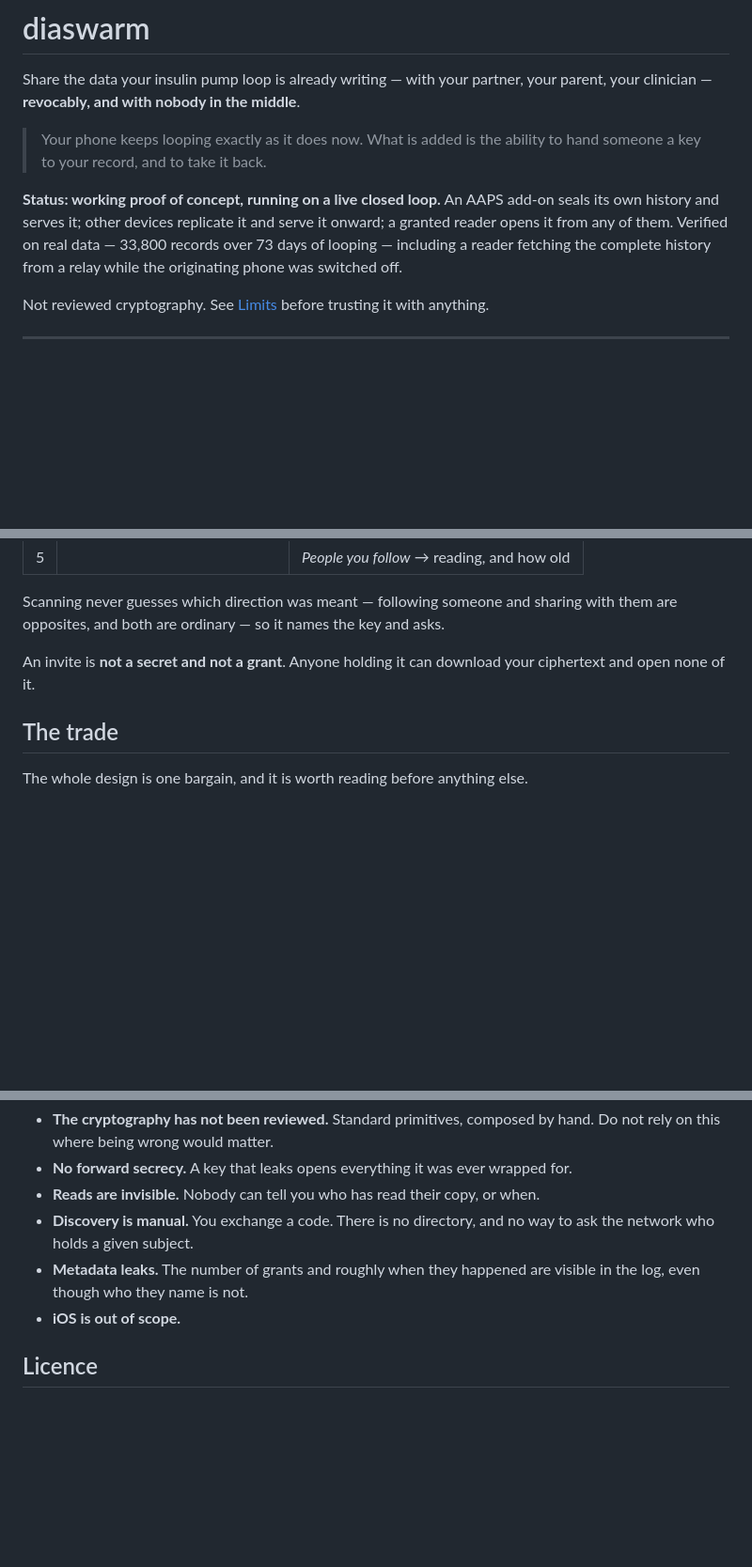
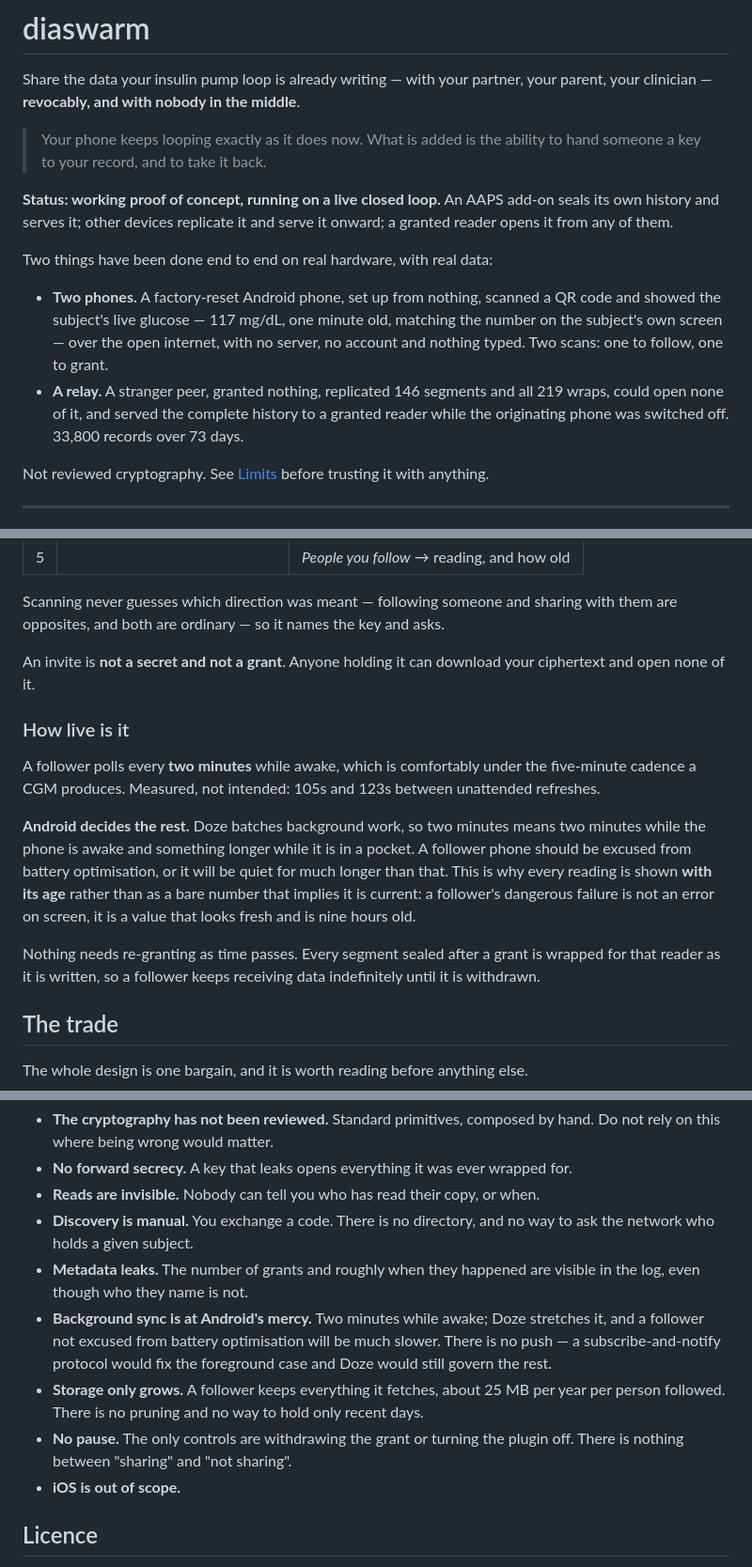
Before and after one commit to alex-poor/diaswarm, a Markdown page: README.md, 3 parts joined by grey strips. Shown at 94% size. GitHub-like rendering; blank space fills up the shorter version.

```diff
--- a/README.md
+++ b/README.md
@@ -8,9 +8,17 @@ parent, your clinician — **revocably, and with nobody in the middle**.
 
 **Status: working proof of concept, running on a live closed loop.** An AAPS add-on
 seals its own history and serves it; other devices replicate it and serve it onward;
-a granted reader opens it from any of them. Verified on real data —
-33,800 records over 73 days of looping — including a reader fetching the complete history
-from a relay while the originating phone was switched off.
+a granted reader opens it from any of them.
+
+Two things have been done end to end on real hardware, with real data:
+
+* **Two phones.** A factory-reset Android phone, set up from nothing, scanned a QR
+  code and showed the subject's live glucose — 117 mg/dL, one minute old, matching
+  the number on the subject's own screen — over the open internet, with no server,
+  no account and nothing typed. Two scans: one to follow, one to grant.
+* **A relay.** A stranger peer, granted nothing, replicated 146 segments and all 219
+  wraps, could open none of it, and served the complete history to a granted reader
+  while the originating phone was switched off. 33,800 records over 73 days.
 
 Not reviewed cryptography. See [Limits](#limits) before trusting it with anything.
 
@@ -84,6 +92,23 @@ with them are opposites, and both are ordinary — so it names the key and asks.
 An invite is **not a secret and not a grant**. Anyone holding it can download your
 ciphertext and open none of it.
 
+### How live is it
+
+A follower polls every **two minutes** while awake, which is comfortably under the
+five-minute cadence a CGM produces. Measured, not intended: 105s and 123s between
+unattended refreshes.
+
+**Android decides the rest.** Doze batches background work, so two minutes means two
+minutes while the phone is awake and something longer while it is in a pocket. A
+follower phone should be excused from battery optimisation, or it will be quiet for
+much longer than that. This is why every reading is shown **with its age** rather
+than as a bare number that implies it is current: a follower's dangerous failure is
+not an error on screen, it is a value that looks fresh and is nine hours old.
+
+Nothing needs re-granting as time passes. Every segment sealed after a grant is
+wrapped for that reader as it is written, so a follower keeps receiving data
+indefinitely until it is withdrawn.
+
 ## The trade
 
 The whole design is one bargain, and it is worth reading before anything else.
@@ -177,6 +203,14 @@ because on a looping phone a mismatch costs you a pump re-pairing.
   ask the network who holds a given subject.
 - **Metadata leaks.** The number of grants and roughly when they happened are
   visible in the log, even though who they name is not.
+- **Background sync is at Android's mercy.** Two minutes while awake; Doze stretches
+  it, and a follower not excused from battery optimisation will be much slower. There
+  is no push — a subscribe-and-notify protocol would fix the foreground case and Doze
+  would still govern the rest.
+- **Storage only grows.** A follower keeps everything it fetches, about 25 MB per
+  year per person followed. There is no pruning and no way to hold only recent days.
+- **No pause.** The only controls are withdrawing the grant or turning the plugin
+  off. There is nothing between "sharing" and "not sharing".
 - **iOS is out of scope.**
 
 ## Licence
```
Also changed, not shown: other parts of README.md (+2 -1 lines), docs/decisions.md (+66 -1 lines).
